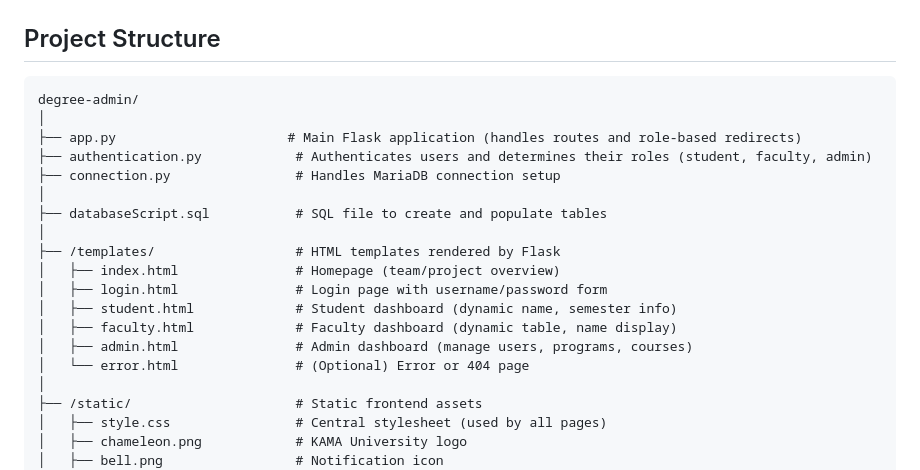
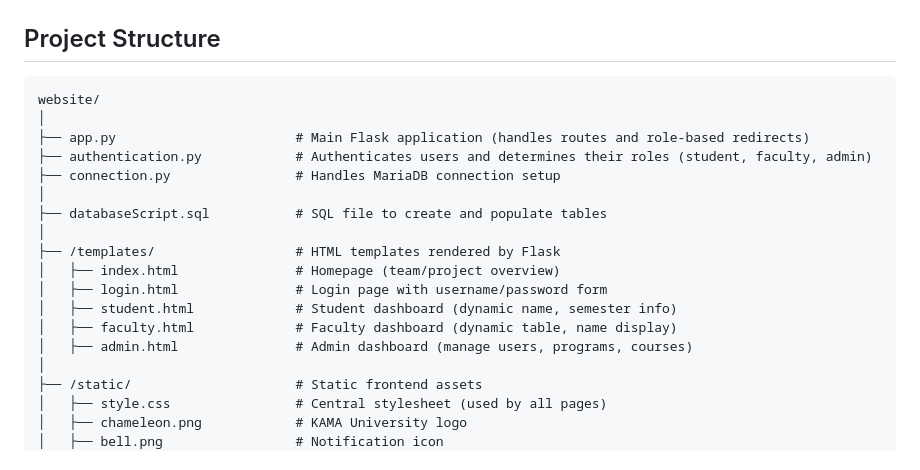
Before and after one commit to WSU-kduncan/KAMA-University, a Markdown page: README.md, the part around the change. Rendered like a GitHub page.

Commit message:
foxed project structure

````diff
--- a/README.md
+++ b/README.md
@@ -43,9 +43,9 @@ Built with **Flask (Python)** for the backend, **HTML/CSS** for the frontend, an
 
 ## Project Structure
 ```
-degree-admin/
+website/
 │
-├── app.py                      # Main Flask application (handles routes and role-based redirects)
+├── app.py                       # Main Flask application (handles routes and role-based redirects)
 ├── authentication.py            # Authenticates users and determines their roles (student, faculty, admin)
 ├── connection.py                # Handles MariaDB connection setup
 │
@@ -57,7 +57,6 @@ degree-admin/
 │   ├── student.html             # Student dashboard (dynamic name, semester info)
 │   ├── faculty.html             # Faculty dashboard (dynamic table, name display)
 │   ├── admin.html               # Admin dashboard (manage users, programs, courses)
-│   └── error.html               # (Optional) Error or 404 page
 │
 ├── /static/                     # Static frontend assets
 │   ├── style.css                # Central stylesheet (used by all pages)
````
